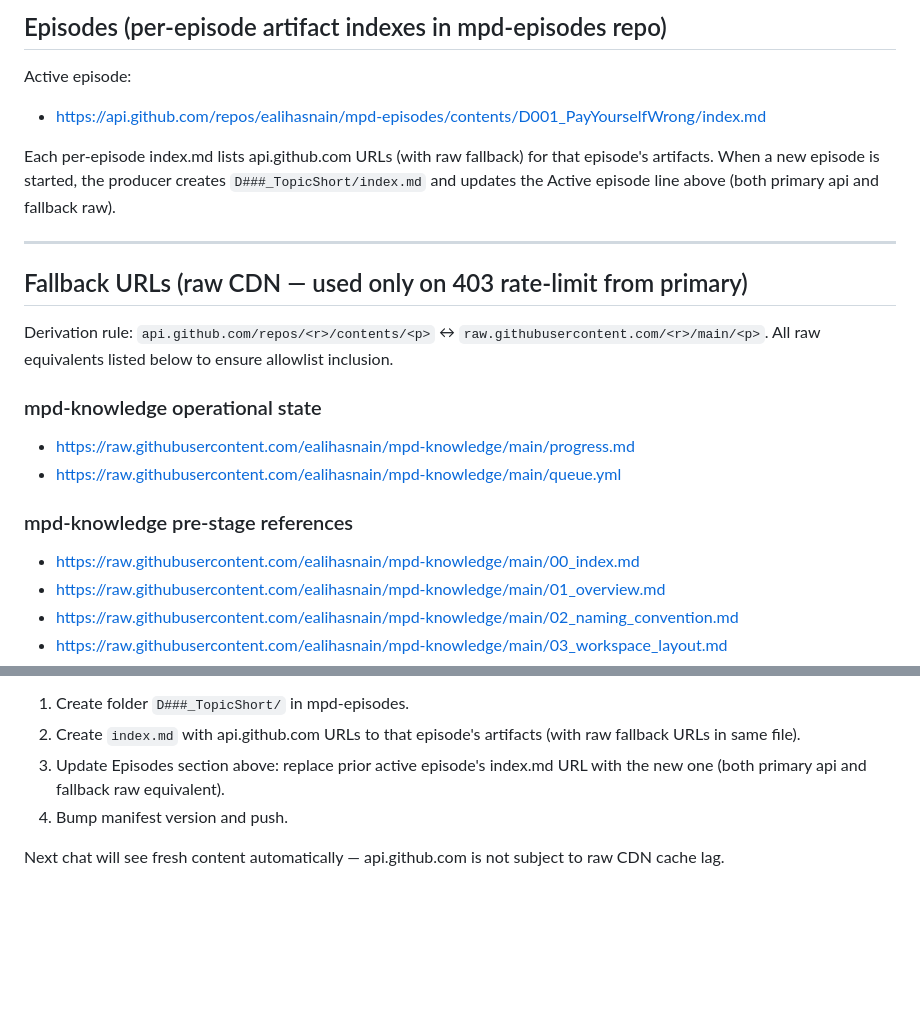
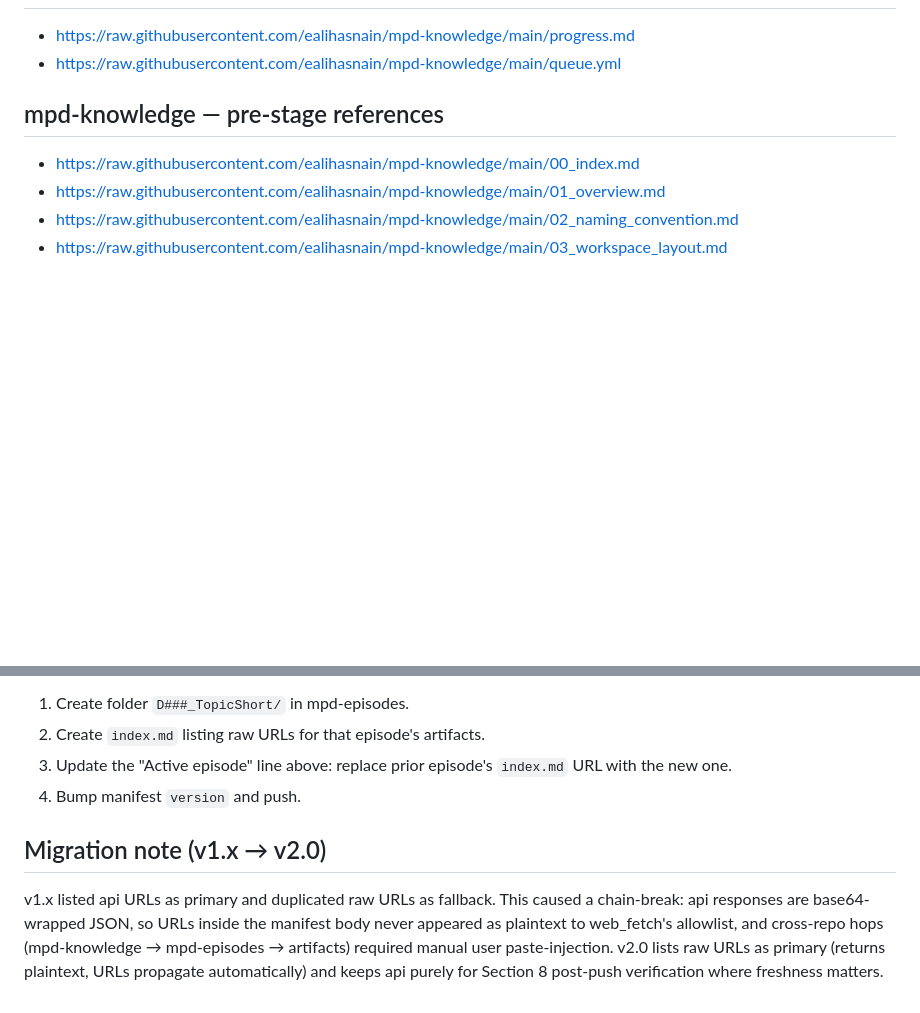
Before and after one commit to ealihasnain/mpd-knowledge, a Markdown page: manifest.md, 2 parts joined by grey strips. GitHub-like rendering; blank space fills up the shorter version.

```diff
--- a/manifest.md
+++ b/manifest.md
@@ -83,25 +31,8 @@ and wait 5+ min before retrying primary.
-## Episodes (per-episode artifact indexes in mpd-episodes repo)
-
-Active episode:
-- https://api.github.com/repos/ealihasnain/mpd-episodes/contents/D001_PayYourselfWrong/index.md
-
-Each per-episode index.md lists api.github.com URLs (with raw fallback)
-for that episode's artifacts. When a new episode is started, the
-producer creates `D###_TopicShort/index.md` and updates the Active
-episode line above (both primary api and fallback raw).
-
----
-
-## Fallback URLs (raw CDN — used only on 403 rate-limit from primary)
-
-Derivation rule: `api.github.com/repos/<r>/contents/<p>` ↔ `raw.githubusercontent.com/<r>/main/<p>`.
-All raw equivalents listed below to ensure allowlist inclusion.
-
-### mpd-knowledge operational state
 - https://raw.githubusercontent.com/ealihasnain/mpd-knowledge/main/progress.md
 - https://raw.githubusercontent.com/ealihasnain/mpd-knowledge/main/queue.yml
 
-### mpd-knowledge pre-stage references
+## mpd-knowledge — pre-stage references
+
 - https://raw.githubusercontent.com/ealihasnain/mpd-knowledge/main/00_index.md
 - https://raw.githubusercontent.com/ealihasnain/mpd-knowledge/main/01_overview.md
 - https://raw.githubusercontent.com/ealihasnain/mpd-knowledge/main/02_naming_convention.md
@@ -162,9 +128,15 @@ When a new episode is started:
 1. Create folder `D###_TopicShort/` in mpd-episodes.
-2. Create `index.md` with api.github.com URLs to that episode's artifacts
-   (with raw fallback URLs in same file).
-3. Update Episodes section above: replace prior active episode's index.md
-   URL with the new one (both primary api and fallback raw equivalent).
-4. Bump manifest version and push.
+2. Create `index.md` listing raw URLs for that episode's artifacts.
+3. Update the "Active episode" line above: replace prior episode's
+   `index.md` URL with the new one.
+4. Bump manifest `version` and push.
 
-Next chat will see fresh content automatically — api.github.com is not
-subject to raw CDN cache lag.
+## Migration note (v1.x → v2.0)
+
+v1.x listed api URLs as primary and duplicated raw URLs as fallback.
+This caused a chain-break: api responses are base64-wrapped JSON, so
+URLs inside the manifest body never appeared as plaintext to
+web_fetch's allowlist, and cross-repo hops (mpd-knowledge → mpd-episodes
+→ artifacts) required manual user paste-injection. v2.0 lists raw URLs
+as primary (returns plaintext, URLs propagate automatically) and keeps
+api purely for Section 8 post-push verification where freshness matters.
```
Also changed, not shown: other parts of manifest.md (+61 -78 lines).
